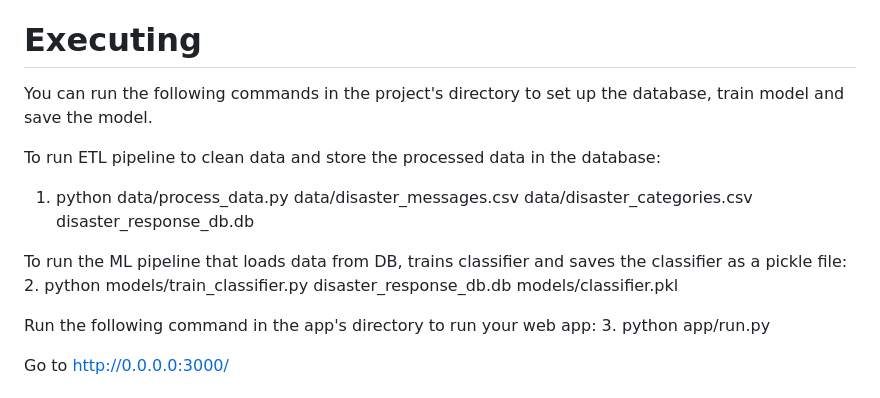
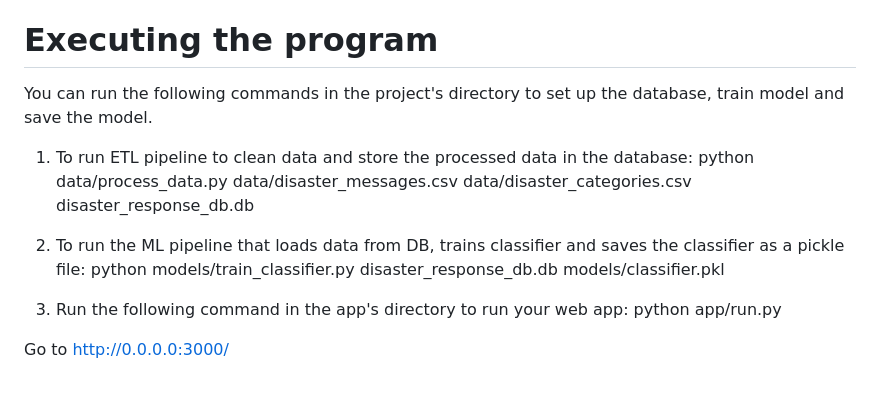
Before and after one commit to bentob18/ETL-ML-Pipeline, a Markdown page: README.md, the part around the change. GitHub-like rendering.

```diff
--- a/README.md
+++ b/README.md
@@ -34,17 +34,14 @@ For this project you will need to install some libraries like:
 5. SQLalchemy
 6. Picle
 
-# Executing
+# Executing the program
 You can run the following commands in the project's directory to set up the database, train model and save the model.
 
-To run ETL pipeline to clean data and store the processed data in the database:
-1. python data/process_data.py data/disaster_messages.csv data/disaster_categories.csv disaster_response_db.db
+1. To run ETL pipeline to clean data and store the processed data in the database: python data/process_data.py data/disaster_messages.csv data/disaster_categories.csv disaster_response_db.db
 
-To run the ML pipeline that loads data from DB, trains classifier and saves the classifier as a pickle file:
-2. python models/train_classifier.py disaster_response_db.db models/classifier.pkl
+2. To run the ML pipeline that loads data from DB, trains classifier and saves the classifier as a pickle file: python models/train_classifier.py disaster_response_db.db models/classifier.pkl
 
-Run the following command in the app's directory to run your web app:
-3. python app/run.py
+3. Run the following command in the app's directory to run your web app: python app/run.py
 
 Go to http://0.0.0.0:3000/
 
```
